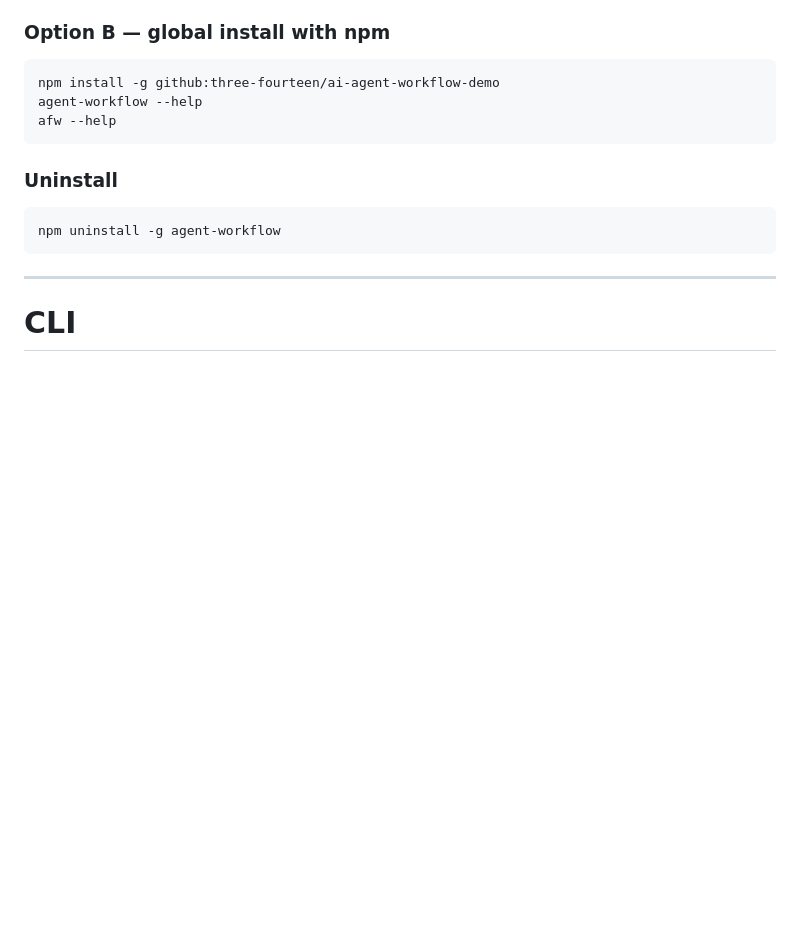
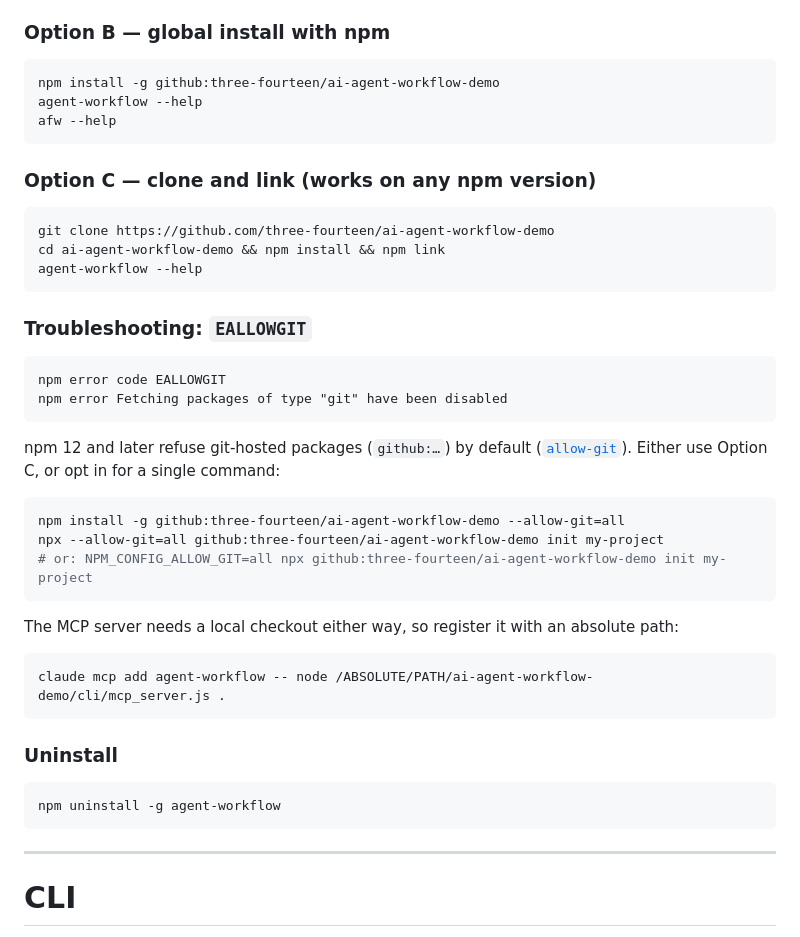
Before and after one commit to three-fourteen/ai-agent-workflow-demo, a Markdown page: README.md, the part around the change. Rendered like a GitHub page; blank space fills up the shorter version.

Commit message:
README: document EALLOWGIT workaround (npm 12 allow-git) and clone+link install
Co-Authored-By: Claude Sonnet 5.5 <noreply@anthropic.com>
Claude-Session: https://claude.ai/code/session_016oNhSDjGjg6cNn2FNhiEPq

````diff
--- a/README.md
+++ b/README.md
@@ -143,6 +143,37 @@ npx github:three-fourteen/ai-agent-workflow-demo init my-project
 npm install -g github:three-fourteen/ai-agent-workflow-demo
 agent-workflow --help
 afw --help
+```
+
+### Option C — clone and link (works on any npm version)
+
+```bash
+git clone https://github.com/three-fourteen/ai-agent-workflow-demo
+cd ai-agent-workflow-demo && npm install && npm link
+agent-workflow --help
+```
+
+### Troubleshooting: `EALLOWGIT`
+
+```
+npm error code EALLOWGIT
+npm error Fetching packages of type "git" have been disabled
+```
+
+npm 12 and later refuse git-hosted packages (`github:…`) by default
+([`allow-git`](https://docs.npmjs.com/cli/v12/using-npm/config)). Either use Option C,
+or opt in for a single command:
+
+```bash
+npm install -g github:three-fourteen/ai-agent-workflow-demo --allow-git=all
+npx --allow-git=all github:three-fourteen/ai-agent-workflow-demo init my-project
+# or: NPM_CONFIG_ALLOW_GIT=all npx github:three-fourteen/ai-agent-workflow-demo init my-project
+```
+
+The MCP server needs a local checkout either way, so register it with an absolute path:
+
+```bash
+claude mcp add agent-workflow -- node /ABSOLUTE/PATH/ai-agent-workflow-demo/cli/mcp_server.js .
 ```
 
 ### Uninstall
````
